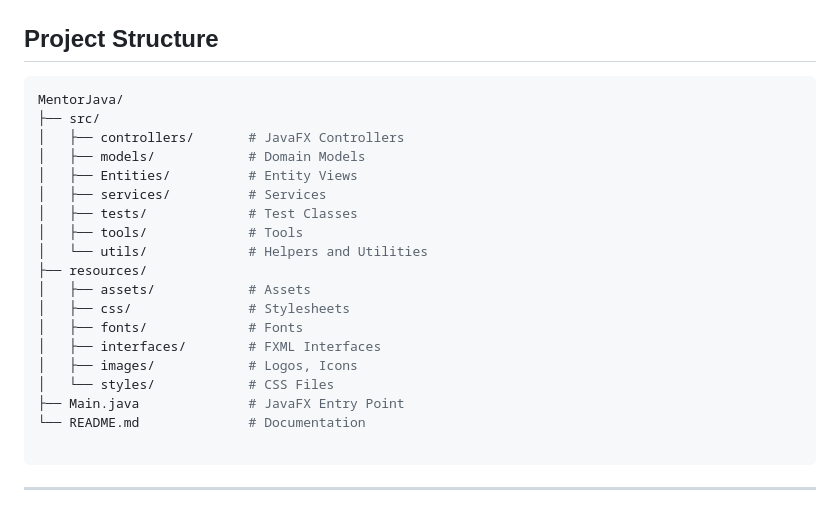
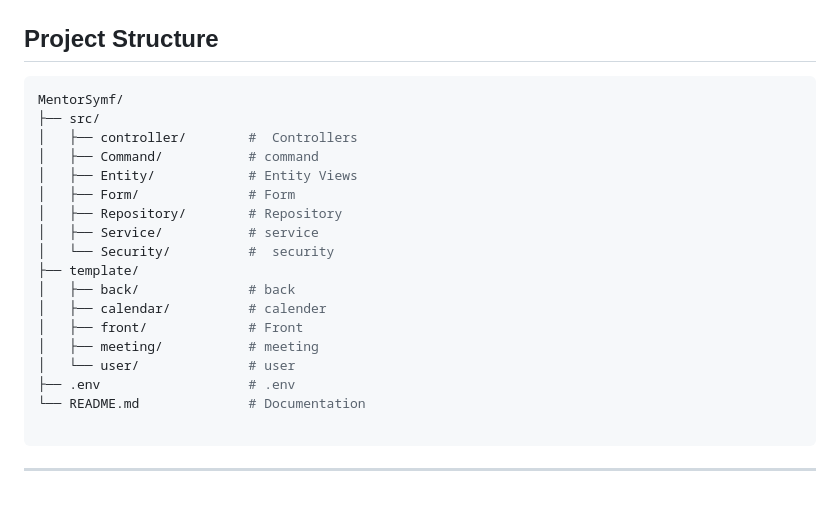
Before and after one commit to eyasouissi/MentorSymf, a Markdown page: README.md, the part around the change. Drawn GitHub-style.

````diff
--- a/README.md
+++ b/README.md
@@ -66,23 +66,22 @@ Welcome to the GitHub repository of **Mentor**, an interactive educational platf
 ## Project Structure
 
 ```bash
-MentorJava/
+MentorSymf/
 ├── src/
-│   ├── controllers/       # JavaFX Controllers
-│   ├── models/            # Domain Models
-│   ├── Entities/          # Entity Views
-│   ├── services/          # Services
-│   ├── tests/             # Test Classes
-│   ├── tools/             # Tools
-│   └── utils/             # Helpers and Utilities
-├── resources/
-│   ├── assets/            # Assets
-│   ├── css/               # Stylesheets
-│   ├── fonts/             # Fonts
-│   ├── interfaces/        # FXML Interfaces
-│   ├── images/            # Logos, Icons
-│   └── styles/            # CSS Files
-├── Main.java              # JavaFX Entry Point
+│   ├── controller/        #  Controllers
+│   ├── Command/           # command
+│   ├── Entity/            # Entity Views
+│   ├── Form/              # Form
+│   ├── Repository/        # Repository
+│   ├── Service/           # service
+│   └── Security/          #  security
+├── template/
+│   ├── back/              # back
+│   ├── calendar/          # calender
+│   ├── front/             # Front
+│   ├── meeting/           # meeting
+│   └── user/              # user
+├── .env                   # .env
 └── README.md              # Documentation
 
 ```
````
